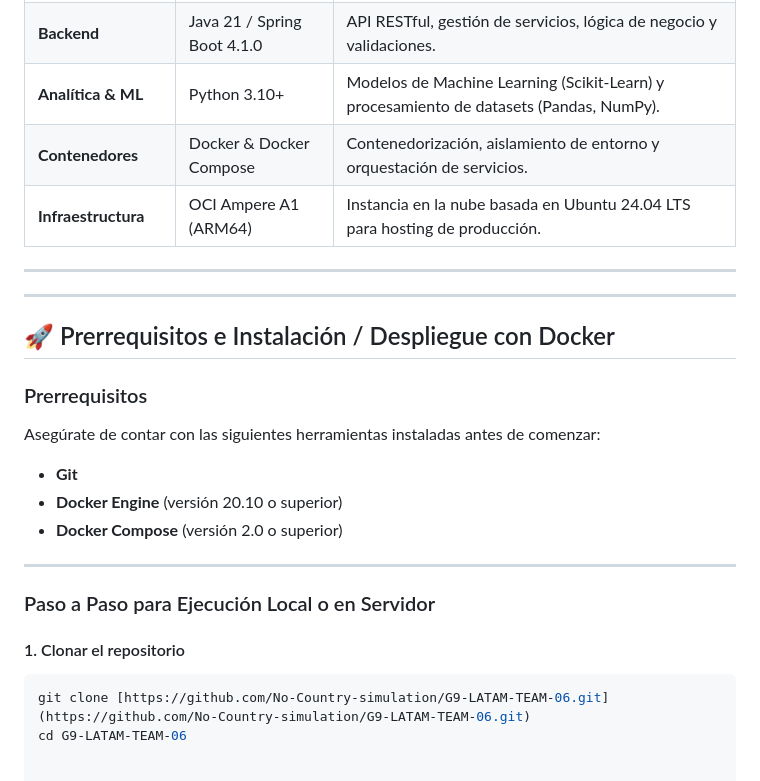
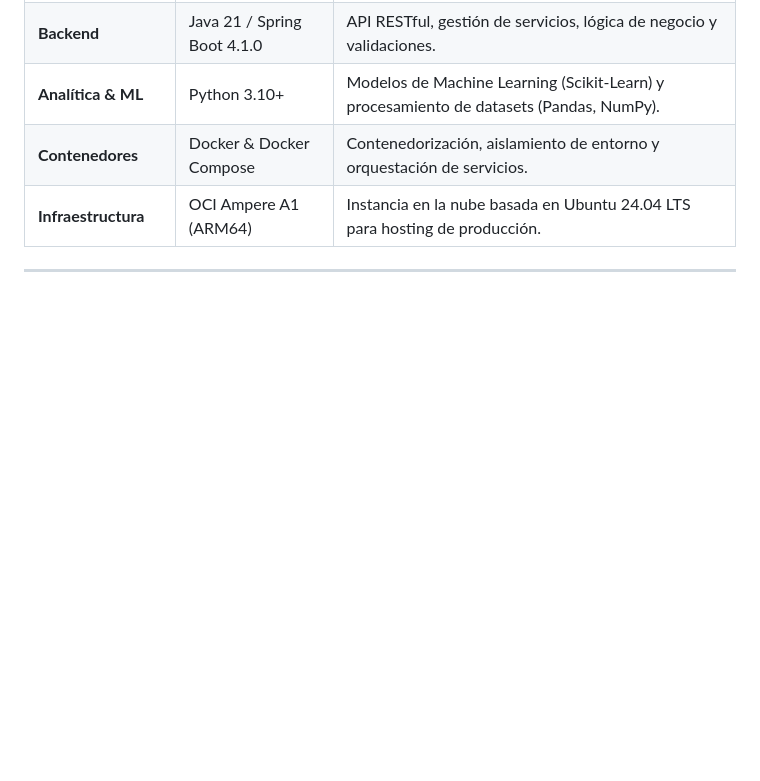
Before and after one commit to marcovcg1819/marcocastroresume, a Markdown page: README.md, the part around the change. Drawn GitHub-style; blank space fills up the shorter version.

````diff
--- a/README.md
+++ b/README.md
@@ -97,22 +97,3 @@ El sistema sigue una arquitectura modular y desacoplada, contenedorizada mediant
 | **Infraestructura** | OCI Ampere A1 (ARM64) | Instancia en la nube basada en Ubuntu 24.04 LTS para hosting de producción. |
 
 ---
-
----
-
-## 🚀 Prerrequisitos e Instalación / Despliegue con Docker
-
-### Prerrequisitos
-Asegúrate de contar con las siguientes herramientas instaladas antes de comenzar:
-* **Git**
-* **Docker Engine** (versión 20.10 o superior)
-* **Docker Compose** (versión 2.0 o superior)
-
----
-
-### Paso a Paso para Ejecución Local o en Servidor
-
-#### 1. Clonar el repositorio
-```bash
-git clone [https://github.com/No-Country-simulation/G9-LATAM-TEAM-06.git](https://github.com/No-Country-simulation/G9-LATAM-TEAM-06.git)
-cd G9-LATAM-TEAM-06
````
